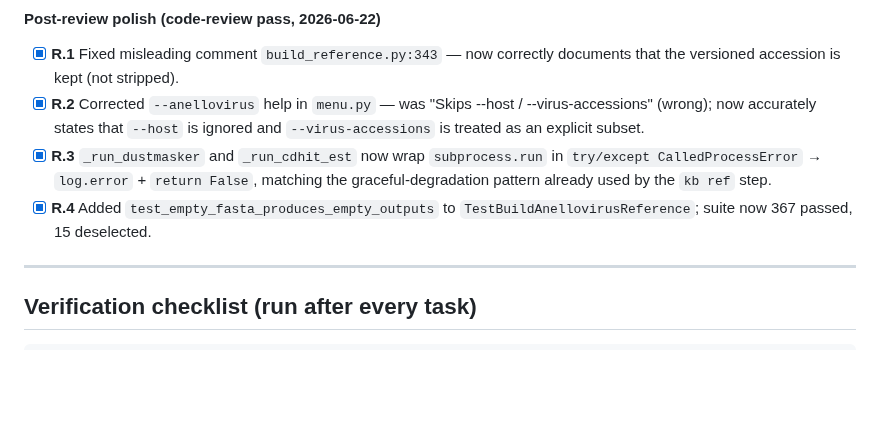
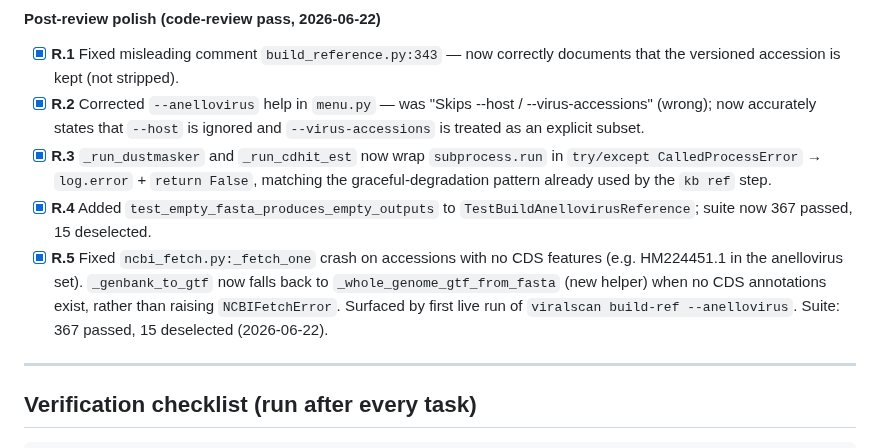
Before and after one commit to mdmanurung/ViralScan-reproducibility, a Markdown page: PLAN.md, the part around the change. Rendered like a GitHub page; blank space fills up the shorter version.

Commit message:
fix(ncbi_fetch): fall back to whole-genome GTF for accessions without CDS
Some anellovirus GenBank records (e.g. HM224451.1) lack CDS feature
annotations. `_fetch_one` previously called `_genbank_to_gtf` which
raised `NCBIFetchError` in that case, aborting `viralscan build-ref
--anellovirus` after ~1 min on the first no-CDS accession.

Fix: add `_whole_genome_gtf_from_fasta` helper to `ncbi_fetch.py`
(mirrors the `_genome_as_transcript_gtf` convention in
`build_reference.py`) and catch `NCBIFetchError` in `_fetch_one` to
use it as a fallback. CDS-annotated accessions continue using the
existing parser; only no-CDS records silently degrade to a single
exon spanning the full sequence.

Surfaced by the first live run of `viralscan build-ref --anellovirus`
against all ~2,042 packaged accessions (SLURM job 25055576).
Tests: 367 passed, 15 deselected (closes PLAN Anellovirus R.5).

Co-Authored-By: Claude Sonnet 4.6 <noreply@anthropic.com>
Claude-Session: https://claude.ai/code/session_01MncAmaknDbhNuk4q45p6iN

```diff
--- a/PLAN.md
+++ b/PLAN.md
@@ -485,6 +485,11 @@ clareaulab cited in `docs/reference_panel.md`.
   graceful-degradation pattern already used by the `kb ref` step.
 - [x] **R.4** Added `test_empty_fasta_produces_empty_outputs` to
   `TestBuildAnellovirusReference`; suite now 367 passed, 15 deselected.
+- [x] **R.5** Fixed `ncbi_fetch.py:_fetch_one` crash on accessions with no CDS features
+  (e.g. HM224451.1 in the anellovirus set). `_genbank_to_gtf` now falls back to
+  `_whole_genome_gtf_from_fasta` (new helper) when no CDS annotations exist, rather than
+  raising `NCBIFetchError`. Surfaced by first live run of `viralscan build-ref --anellovirus`.
+  Suite: 367 passed, 15 deselected (2026-06-22).
 
 ---
 
```
